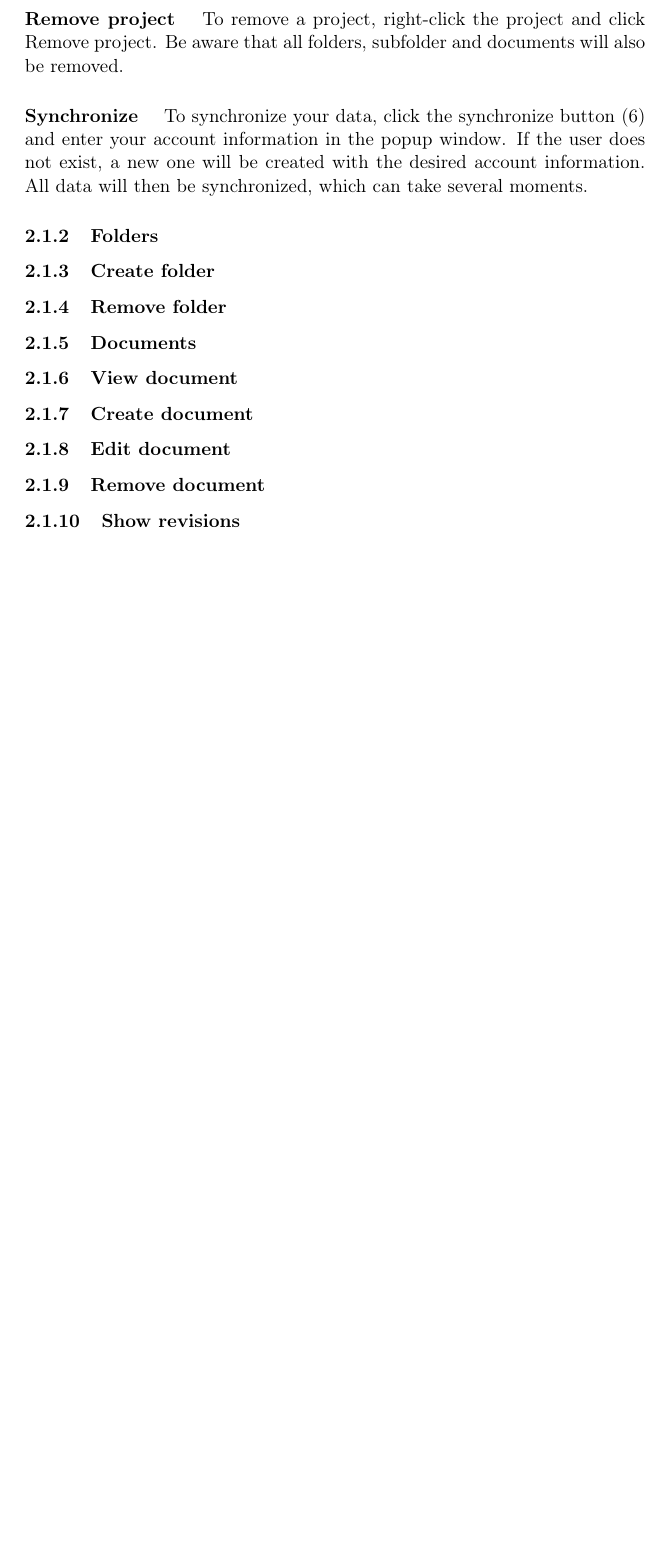
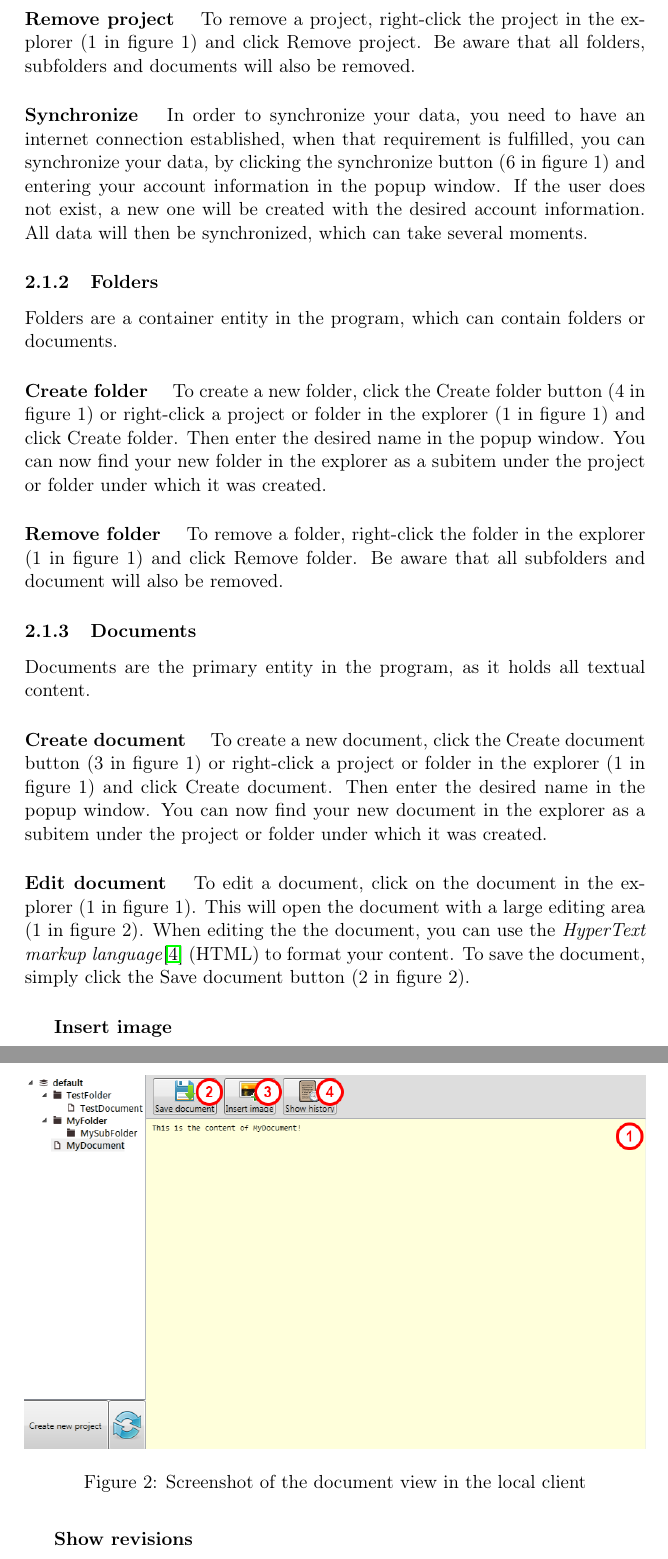
Before and after one commit to czepluch/SliceOfPie, a LaTeX document (report/report.tex, which reads report/User_manual/local.tex): part of page 6 of 15 before the commit and two parts of pages 5 and 6 of 15 after it, the two joined at a grey line, cut so that both start at the same text, the shorter picture padded with empty space. Compiled offline with pdfLaTeX.

Commit message:
added further manual

```diff
--- a/report/User_manual/local.tex
+++ b/report/User_manual/local.tex
@@ -15,17 +16,40 @@ In order to share a project in the local client, your data has to be synchronize
 
 	\paragraph{Remove project}
-To remove a project, right-click the project and click Remove project. Be aware that all folders, subfolder and documents will also be removed.
+	To remove a project, right-click the project in the explorer (1 in figure~\ref{fig:manual-local}) and click Remove project. Be aware that all folders, subfolders and documents will also be removed.
 
 	\paragraph{Synchronize}
-To synchronize your data, click the synchronize button (6) and enter your account information in the popup window. If the user does not exist, a new one will be created with the desired account information. All data will then be synchronized, which can take several moments.
+	In order to synchronize your data, you need to have an internet connection established, when that requirement is fulfilled, you can synchronize your data, by clicking the synchronize button (6 in figure~\ref{fig:manual-local}) and entering your account information in the popup window. If the user does not exist, a new one will be created with the desired account information. All data will then be synchronized, which can take several moments.
 
 \subsubsection{Folders}
-\subsubsection{Create folder}
-\subsubsection{Remove folder}
+Folders are a container entity in the program, which can contain folders or documents.
+
+	\paragraph{Create folder}
+	To create a new folder, click the Create folder button (4 in figure~\ref{fig:manual-local}) or right-click a project or folder in the explorer (1 in figure~\ref{fig:manual-local}) and click Create folder. Then enter the desired name in the popup window. You can now find your new folder in the explorer as a subitem under the project or folder under which it was created.
+
+	\paragraph{Remove folder}
+	To remove a folder, right-click the folder in the explorer (1 in figure~\ref{fig:manual-local}) and click Remove folder. Be aware that all subfolders and document will also be removed.
 
 \subsubsection{Documents}
-\subsubsection{View document}
-\subsubsection{Create document}
-\subsubsection{Edit document}
-\subsubsection{Remove document}
-\subsubsection{Show revisions}
+Documents are the primary entity in the program, as it holds all textual content.
+
+	\paragraph{Create document}
+	To create a new document, click the Create document button (3 in figure~\ref{fig:manual-local}) or right-click a project or folder in the explorer (1 in figure~\ref{fig:manual-local}) and click Create document. Then enter the desired name in the popup window. You can now find your new document in the explorer as a subitem under the project or folder under which it was created.
+
+	\paragraph{Edit document}
+	To edit a document, click on the document in the explorer (1 in figure~\ref{fig:manual-local}). This will open the document with a large editing area (1 in figure~\ref{fig:manual-local-document}). When editing the the document, you can use the \emph{HyperText markup language}\cite{w3cHTML} (HTML) to format your content. To save the document, simply click the Save document button (2 in figure~\ref{fig:manual-local-document}).
+
+	\begin{figure}[htb]
+		\centering
+		\includegraphics[width=1\textwidth]{User_manual/graphics/local-document.png}
+		\caption{Screenshot of the document view in the local client}
+		\label{fig:manual-local-document}
+	\end{figure}
+
+
+		\subparagraph{Insert image}
+
+
+		\subparagraph{Show revisions}
+
+
+	\paragraph{Remove document}
```
Also changed, not shown: report/User_manual/graphics/local-document.png (added), report/User_manual/local.tex (7 more changed lines). Lines whose indentation alone changed are shown as unchanged.
